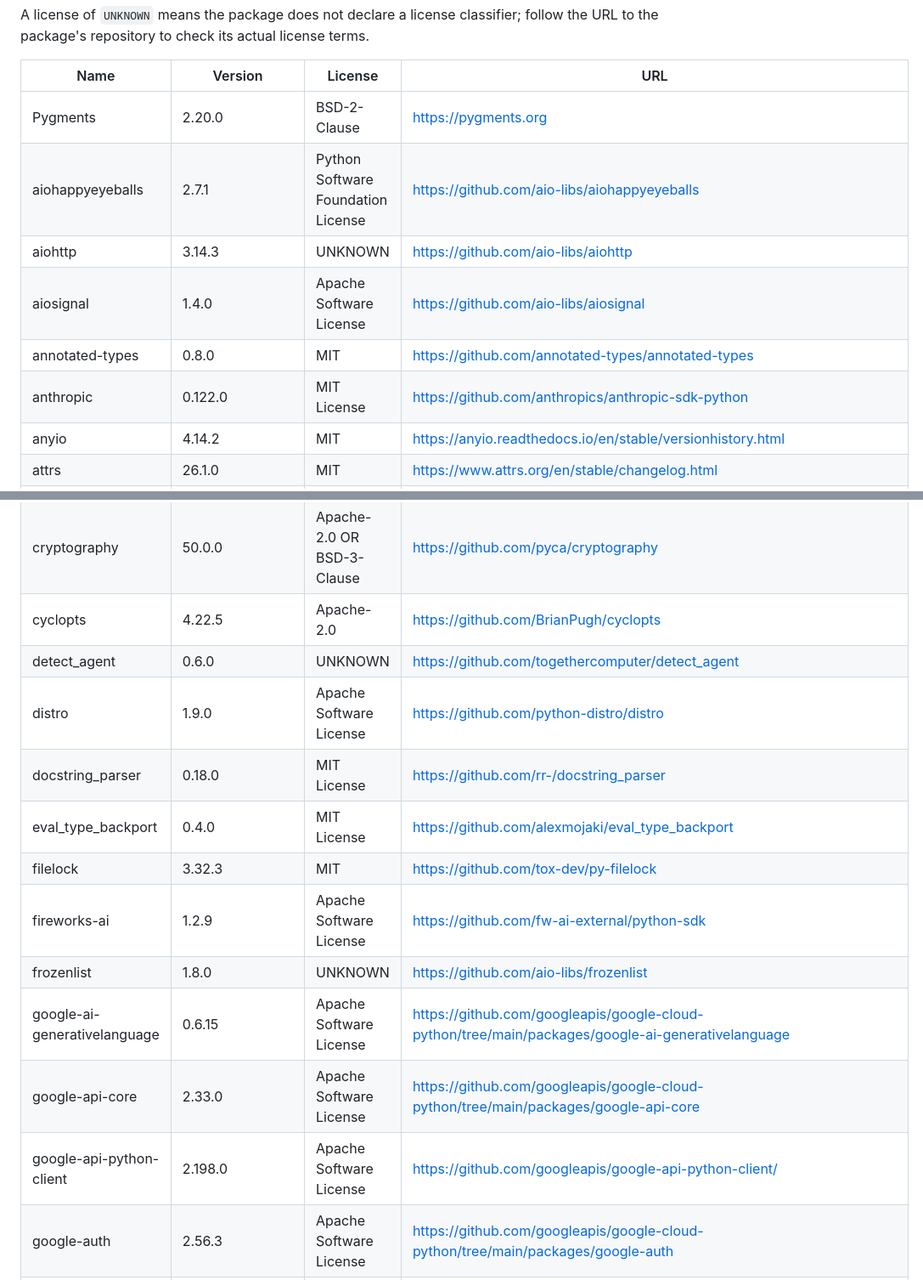
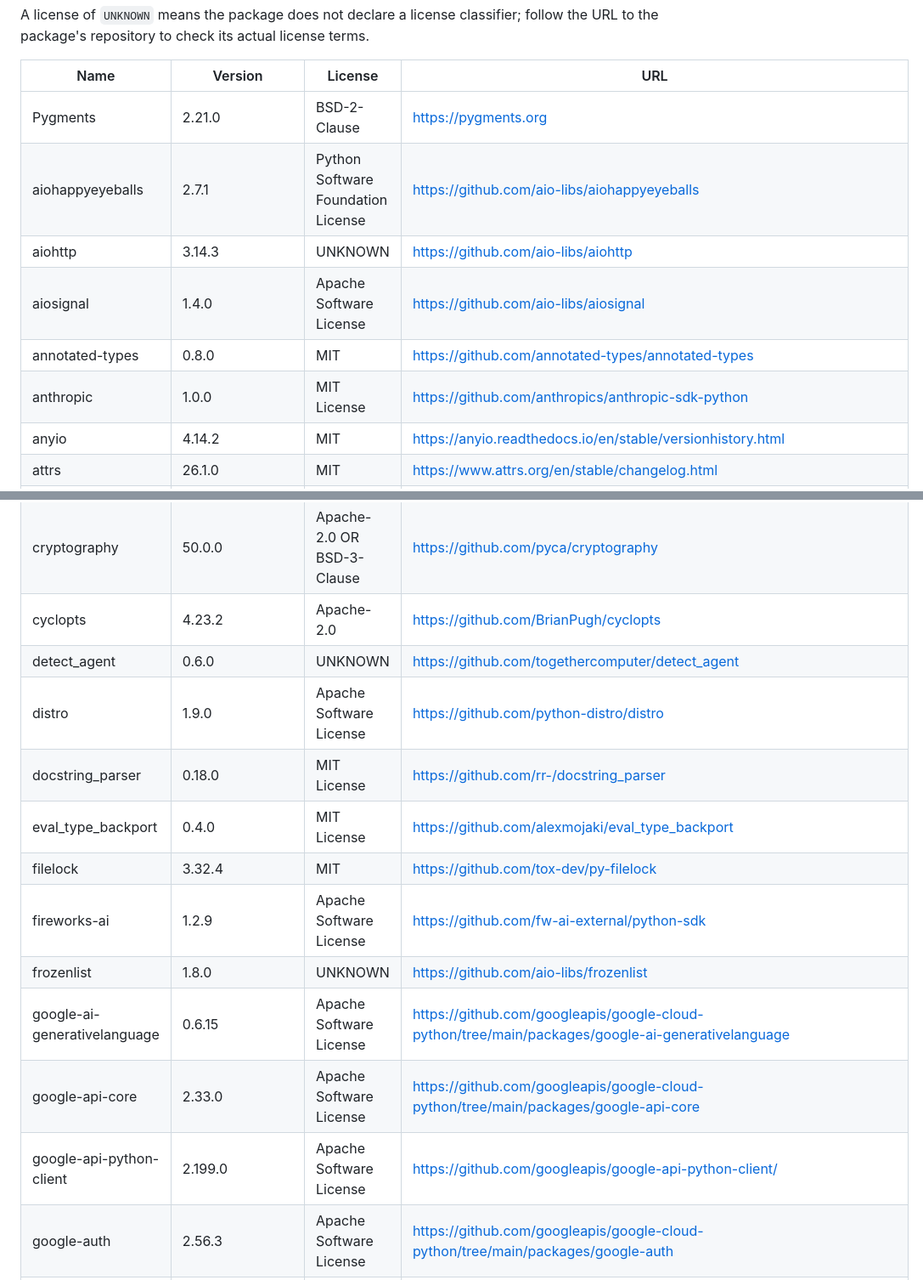
Before and after one commit to herbertkokholm/attest, a Markdown page: THIRD-PARTY-LICENSES.md, 2 parts joined by grey strips. Shown at 85% size. Rendered like a GitHub page.

```diff
--- a/THIRD-PARTY-LICENSES.md
+++ b/THIRD-PARTY-LICENSES.md
@@ -19,29 +19,29 @@ license terms.
 <!-- BEGIN GENERATED TABLE -->
 | Name                               | Version         | License                                            | URL                                                                                                 |
 |------------------------------------|-----------------|----------------------------------------------------|-----------------------------------------------------------------------------------------------------|
-| Pygments                           | 2.20.0          | BSD-2-Clause                                       | https://pygments.org                                                                                |
+| Pygments                           | 2.21.0          | BSD-2-Clause                                       | https://pygments.org                                                                                |
 | aiohappyeyeballs                   | 2.7.1           | Python Software Foundation License                 | https://github.com/aio-libs/aiohappyeyeballs                                                        |
 | aiohttp                            | 3.14.3          | UNKNOWN                                            | https://github.com/aio-libs/aiohttp                                                                 |
 | aiosignal                          | 1.4.0           | Apache Software License                            | https://github.com/aio-libs/aiosignal                                                               |
 | annotated-types                    | 0.8.0           | MIT                                                | https://github.com/annotated-types/annotated-types                                                  |
-| anthropic                          | 0.122.0         | MIT License                                        | https://github.com/anthropics/anthropic-sdk-python                                                  |
+| anthropic                          | 1.0.0           | MIT License                                        | https://github.com/anthropics/anthropic-sdk-python                                                  |
 | anyio                              | 4.14.2          | MIT                                                | https://anyio.readthedocs.io/en/stable/versionhistory.html                                          |
 | attrs                              | 26.1.0          | MIT                                                | https://www.attrs.org/en/stable/changelog.html                                                      |
 | certifi                            | 2026.7.22       | Mozilla Public License 2.0 (MPL 2.0)               | https://github.com/certifi/python-certifi                                                           |
 | cffi                               | 2.1.1           | MIT-0                                              | https://cffi.readthedocs.io/en/latest/whatsnew.html                                                 |
 | charset-normalizer                 | 3.5.1           | UNKNOWN                                            | https://github.com/jawah/charset_normalizer/blob/master/CHANGELOG.md                                |
 | cryptography                       | 50.0.0          | Apache-2.0 OR BSD-3-Clause                         | https://github.com/pyca/cryptography                                                                |
-| cyclopts                           | 4.22.5          | Apache-2.0                                         | https://github.com/BrianPugh/cyclopts                                                               |
+| cyclopts                           | 4.23.2          | Apache-2.0                                         | https://github.com/BrianPugh/cyclopts                                                               |
 | detect_agent                       | 0.6.0           | UNKNOWN                                            | https://github.com/togethercomputer/detect_agent                                                    |
 | distro                             | 1.9.0           | Apache Software License                            | https://github.com/python-distro/distro                                                             |
 | docstring_parser                   | 0.18.0          | MIT License                                        | https://github.com/rr-/docstring_parser                                                             |
 | eval_type_backport                 | 0.4.0           | MIT License                                        | https://github.com/alexmojaki/eval_type_backport                                                    |
-| filelock                           | 3.32.3          | MIT                                                | https://github.com/tox-dev/py-filelock                                                              |
+| filelock                           | 3.32.4          | MIT                                                | https://github.com/tox-dev/py-filelock                                                              |
 | fireworks-ai                       | 1.2.9           | Apache Software License                            | https://github.com/fw-ai-external/python-sdk                                                        |
 | frozenlist                         | 1.8.0           | UNKNOWN                                            | https://github.com/aio-libs/frozenlist                                                              |
 | google-ai-generativelanguage       | 0.6.15          | Apache Software License                            | https://github.com/googleapis/google-cloud-python/tree/main/packages/google-ai-generativelanguage   |
 | google-api-core                    | 2.33.0          | Apache Software License                            | https://github.com/googleapis/google-cloud-python/tree/main/packages/google-api-core                |
-| google-api-python-client           | 2.198.0         | Apache Software License                            | https://github.com/googleapis/google-api-python-client/                                             |
+| google-api-python-client           | 2.199.0         | Apache Software License                            | https://github.com/googleapis/google-api-python-client/                                             |
 | google-auth                        | 2.56.3          | Apache Software License                            | https://github.com/googleapis/google-cloud-python/tree/main/packages/google-auth                    |
 | google-auth-httplib2               | 0.4.1           | Apache Software License                            | https://github.com/googleapis/google-cloud-python/packages/google-auth-httplib2                     |
 | google-generativeai                | 0.8.6           | Apache Software License                            | https://github.com/google/generative-ai-python                                                      |
```
Also changed, not shown: other parts of THIRD-PARTY-LICENSES.md (+5 -5 lines).
